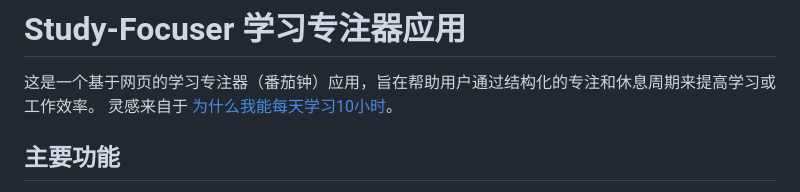
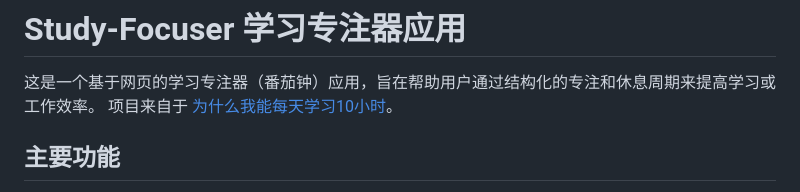
Before and after one commit to tzm224/Study-Focuser, a Markdown page: README.md, the part around the change. Rendered like a GitHub page.

```diff
--- a/README.md
+++ b/README.md
@@ -1,7 +1,7 @@
 # Study-Focuser 学习专注器应用
 
 这是一个基于网页的学习专注器（番茄钟）应用，旨在帮助用户通过结构化的专注和休息周期来提高学习或工作效率。
-灵感来自于 [为什么我能每天学习10小时](https://www.bilibili.com/video/BV1naLozQEBq?buvid=Y24C1A2AE0197878447B889B2BC0C70673C6&is_story_h5=false&mid=Aowh7lXsjrItvnRdo9qUvQ%3D%3D&plat_id=168&share_from=ugc&share_medium=iphone&share_plat=ios&share_session_id=B64C0A17-B12C-4CEC-A010-672477035657&share_source=WEIXIN&share_tag=s_i&spmid=main.my-history-search-result.option-more.0&timestamp=1745976273&unique_k=r54VEe1&up_id=2229541&vd_source=9d43008ecf4c844f2e9c094b8bbe8e12)。
+项目来自于 [为什么我能每天学习10小时](https://www.bilibili.com/video/BV1naLozQEBq?buvid=Y24C1A2AE0197878447B889B2BC0C70673C6&is_story_h5=false&mid=Aowh7lXsjrItvnRdo9qUvQ%3D%3D&plat_id=168&share_from=ugc&share_medium=iphone&share_plat=ios&share_session_id=B64C0A17-B12C-4CEC-A010-672477035657&share_source=WEIXIN&share_tag=s_i&spmid=main.my-history-search-result.option-more.0&timestamp=1745976273&unique_k=r54VEe1&up_id=2229541&vd_source=9d43008ecf4c844f2e9c094b8bbe8e12)。
 
 ## 主要功能
 
```
